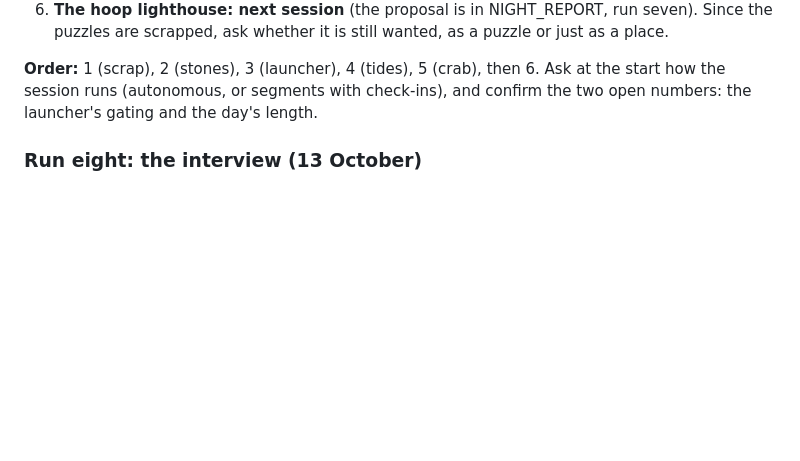
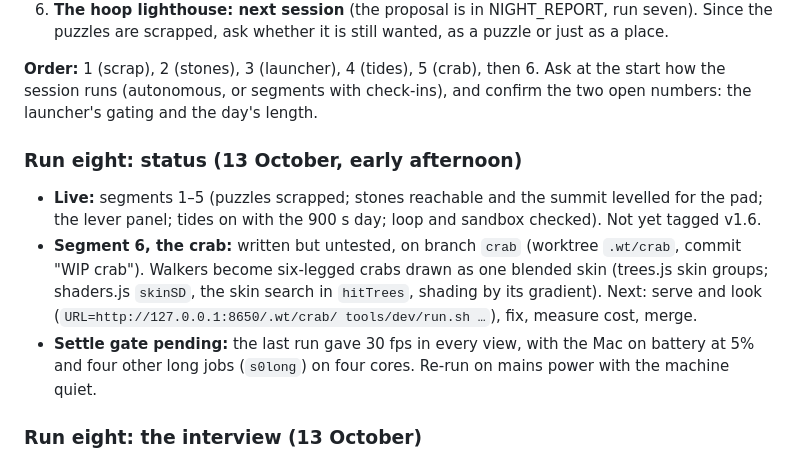
Before and after one commit to bengreff/glome, a Markdown page: docs/HANDOFF.md, the part around the change. Rendered like a GitHub page; blank space fills up the shorter version.

Commit message:
Handoff: run eight's status (segments 1–5 live; the crab on branch crab, untested; settle gate to re-run on mains power)
Co-Authored-By: Claude Opus 5.5 <noreply@anthropic.com>

```diff
--- a/docs/HANDOFF.md
+++ b/docs/HANDOFF.md
@@ -29,6 +29,12 @@ The owner played run seven's puzzles and answered its decisions. In their words:
 6. **The hoop lighthouse: next session** (the proposal is in NIGHT_REPORT, run seven). Since the puzzles are scrapped, ask whether it is still wanted, as a puzzle or just as a place.
 
 **Order:** 1 (scrap), 2 (stones), 3 (launcher), 4 (tides), 5 (crab), then 6. Ask at the start how the session runs (autonomous, or segments with check-ins), and confirm the two open numbers: the launcher's gating and the day's length.
+
+### Run eight: status (13 October, early afternoon)
+
+- **Live:** segments 1–5 (puzzles scrapped; stones reachable and the summit levelled for the pad; the lever panel; tides on with the 900 s day; loop and sandbox checked). Not yet tagged v1.6.
+- **Segment 6, the crab:** written but untested, on branch `crab` (worktree `.wt/crab`, commit "WIP crab"). Walkers become six-legged crabs drawn as one blended skin (trees.js skin groups; shaders.js `skinSD`, the skin search in `hitTrees`, shading by its gradient). Next: serve and look (`URL=http://127.0.0.1:8650/.wt/crab/ tools/dev/run.sh …`), fix, measure cost, merge.
+- **Settle gate pending:** the last run gave 30 fps in every view, with the Mac on battery at 5% and four other long jobs (`s0long`) on four cores. Re-run on mains power with the machine quiet.
 
 ### Run eight: the interview (13 October)
 
```
